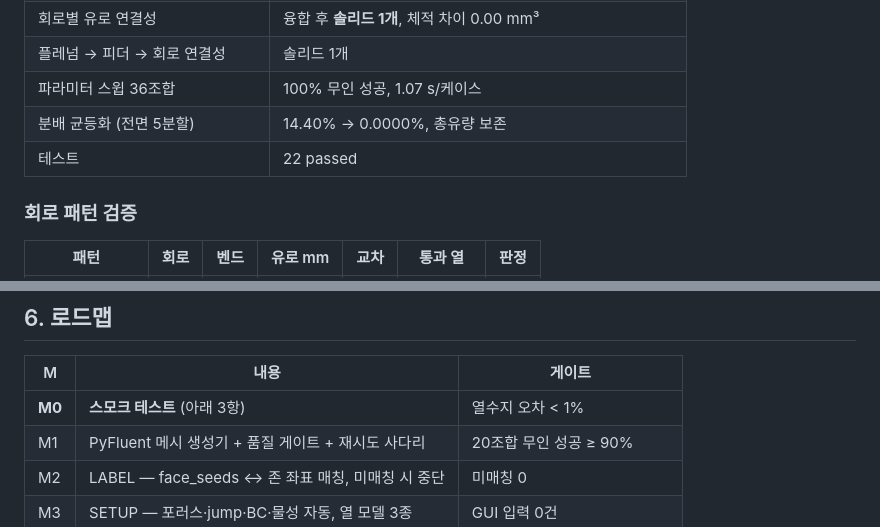
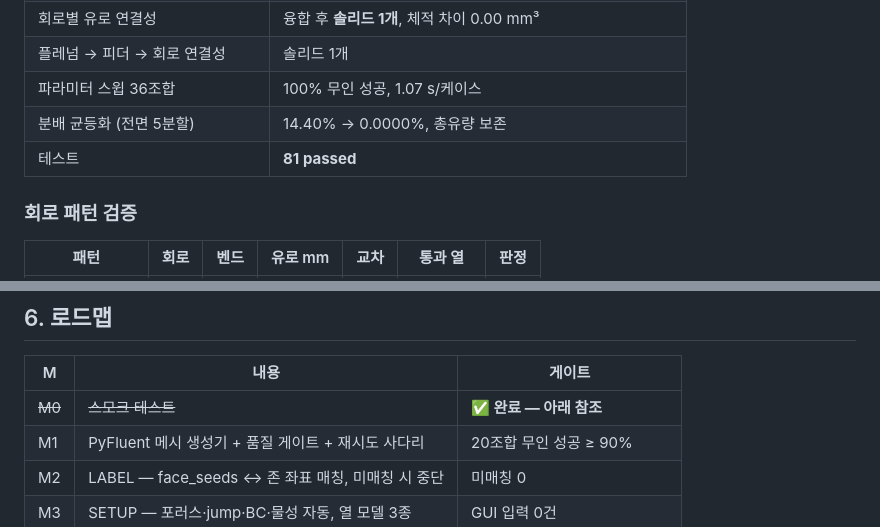
Before and after one commit to kimjy2576/fthx-cfd-studio, a Markdown page: docs/DEVELOPMENT_PLAN.md, 2 parts joined by grey strips. GitHub-like rendering.

```diff
--- a/docs/DEVELOPMENT_PLAN.md
+++ b/docs/DEVELOPMENT_PLAN.md
@@ -69,7 +73,7 @@ tests/                회귀 테스트 22개
 | 플레넘 → 피더 → 회로 연결성 | 솔리드 1개 |
 | 파라미터 스윕 36조합 | 100% 무인 성공, 1.07 s/케이스 |
 | 분배 균등화 (전면 5분할) | 14.40% → 0.0000%, 총유량 보존 |
-| 테스트 | 22 passed |
+| 테스트 | **81 passed** |
 
 ### 회로 패턴 검증
 
@@ -179,7 +183,7 @@ geom/mesh 를 건너뛰고 setup 부터 돎. 메시 30분 걸린 걸 BC 오타
 
 | M | 내용 | 게이트 |
 |---|---|---|
-| **M0** | **스모크 테스트** (아래 3항) | 열수지 오차 < 1% |
+| ~~M0~~ | ~~스모크 테스트~~ | **✅ 완료 — 아래 참조** |
 | M1 | PyFluent 메시 생성기 + 품질 게이트 + 재시도 사다리 | 20조합 무인 성공 ≥ 90% |
 | M2 | LABEL — face_seeds ↔ 존 좌표 매칭, 미매칭 시 중단 | 미매칭 0 |
 | M3 | SETUP — 포러스·jump·BC·물성 자동, 열 모델 3종 | GUI 입력 0건 |
```
Also changed, not shown: other parts of docs/DEVELOPMENT_PLAN.md (+44 -13 lines).
